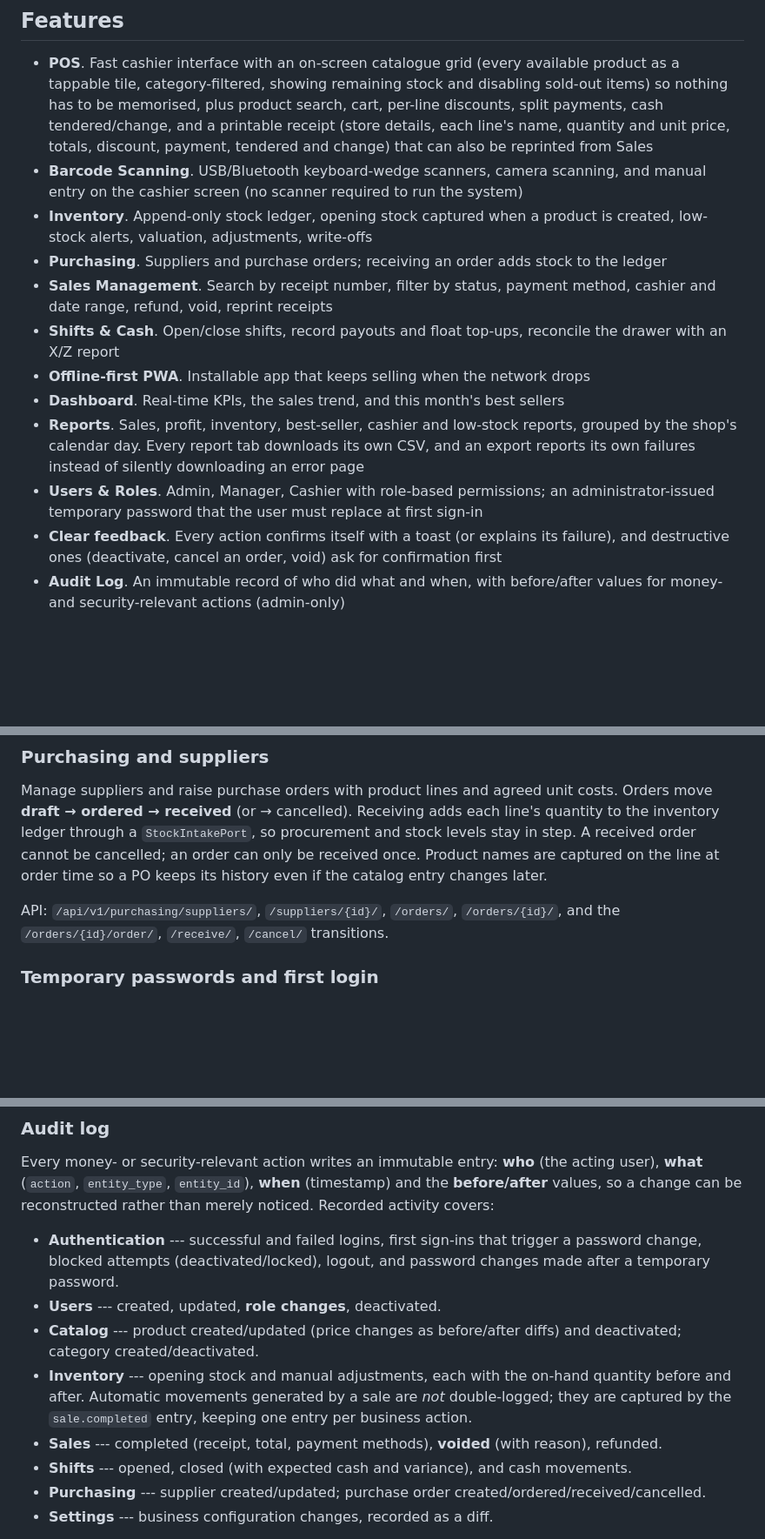
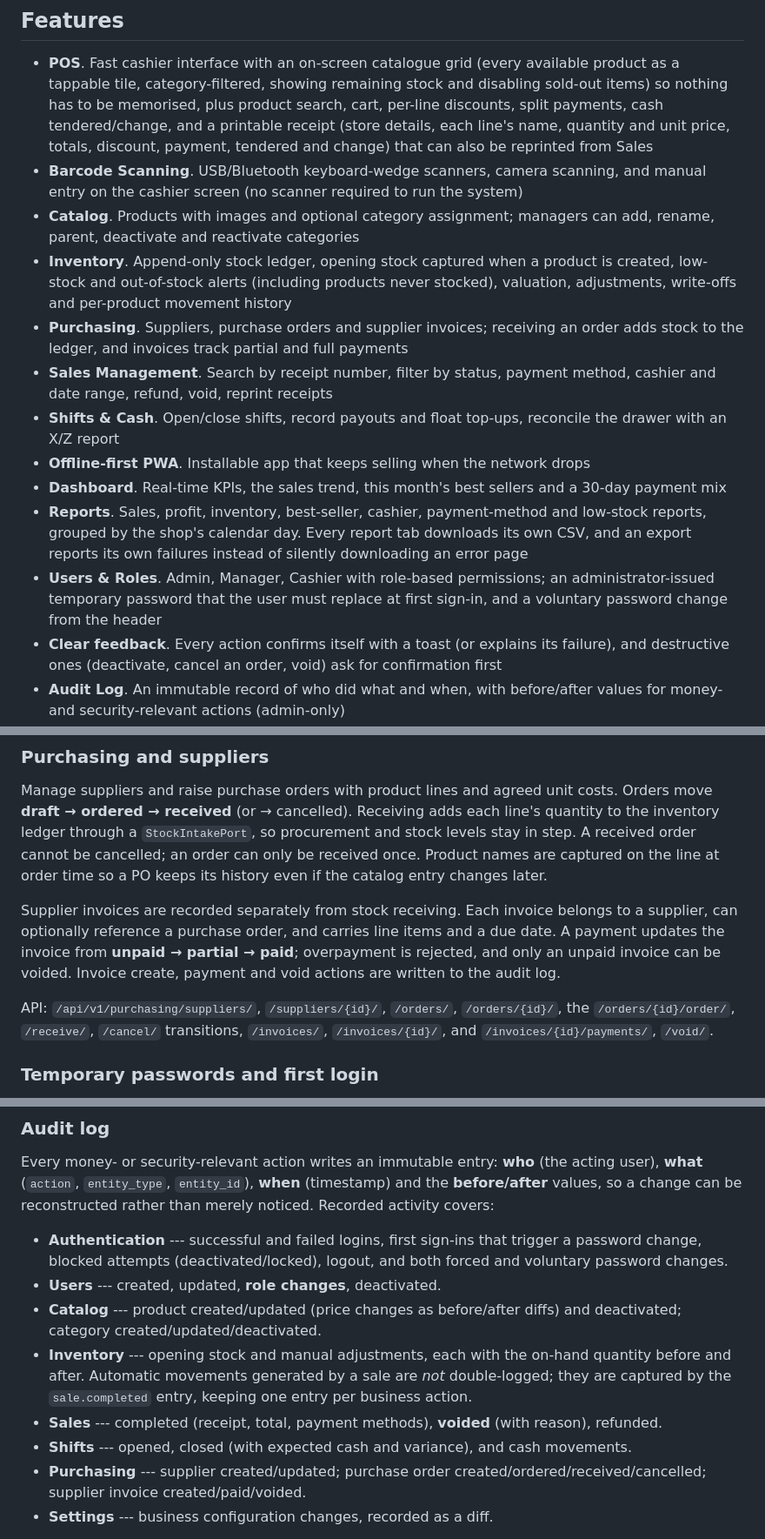
Before and after one commit to anthonybyamugisha/StockTill, a Markdown page: README.md, 3 parts joined by grey strips. Shown at 87% size. GitHub-like rendering; blank space fills up the shorter version.

Commit message:
Document purchasing and reporting additions

```diff
--- a/README.md
+++ b/README.md
@@ -14,20 +14,25 @@ Development** as first-class engineering disciplines --- not as decoration aroun
   totals, discount, payment, tendered and change) that can also be reprinted from Sales
 - **Barcode Scanning**. USB/Bluetooth keyboard-wedge scanners, camera scanning, and manual entry
   on the cashier screen (no scanner required to run the system)
+- **Catalog**. Products with images and optional category assignment; managers can add, rename,
+  parent, deactivate and reactivate categories
 - **Inventory**. Append-only stock ledger, opening stock captured when a product is created,
-  low-stock alerts, valuation, adjustments, write-offs
-- **Purchasing**. Suppliers and purchase orders; receiving an order adds stock to the ledger
+  low-stock and out-of-stock alerts (including products never stocked), valuation, adjustments,
+  write-offs and per-product movement history
+- **Purchasing**. Suppliers, purchase orders and supplier invoices; receiving an order adds stock
+  to the ledger, and invoices track partial and full payments
 - **Sales Management**. Search by receipt number, filter by status, payment method, cashier and
   date range, refund, void, reprint receipts
 - **Shifts & Cash**. Open/close shifts, record payouts and float top-ups, reconcile the drawer
   with an X/Z report
 - **Offline-first PWA**. Installable app that keeps selling when the network drops
-- **Dashboard**. Real-time KPIs, the sales trend, and this month's best sellers
-- **Reports**. Sales, profit, inventory, best-seller, cashier and low-stock reports, grouped by the
-  shop's calendar day. Every report tab downloads its own CSV, and an export reports its own
-  failures instead of silently downloading an error page
+- **Dashboard**. Real-time KPIs, the sales trend, this month's best sellers and a 30-day payment mix
+- **Reports**. Sales, profit, inventory, best-seller, cashier, payment-method and low-stock reports,
+  grouped by the shop's calendar day. Every report tab downloads its own CSV, and an export reports
+  its own failures instead of silently downloading an error page
 - **Users & Roles**. Admin, Manager, Cashier with role-based permissions; an administrator-issued
-temporary password that the user must replace at first sign-in
+  temporary password that the user must replace at first sign-in, and a voluntary password change
+  from the header
 - **Clear feedback**. Every action confirms itself with a toast (or explains its failure), and
   destructive ones (deactivate, cancel an order, void) ask for confirmation first
 - **Audit Log**. An immutable record of who did what and when, with before/after values for
@@ -348,8 +353,14 @@ inventory ledger through a `StockIntakePort`, so procurement and stock levels st
 received order cannot be cancelled; an order can only be received once. Product names are captured
 on the line at order time so a PO keeps its history even if the catalog entry changes later.
 
-API: `/api/v1/purchasing/suppliers/`, `/suppliers/{id}/`, `/orders/`, `/orders/{id}/`, and the
-`/orders/{id}/order/`, `/receive/`, `/cancel/` transitions.
+Supplier invoices are recorded separately from stock receiving. Each invoice belongs to a supplier,
+can optionally reference a purchase order, and carries line items and a due date. A payment updates
+the invoice from **unpaid → partial → paid**; overpayment is rejected, and only an unpaid invoice can
+be voided. Invoice create, payment and void actions are written to the audit log.
+
+API: `/api/v1/purchasing/suppliers/`, `/suppliers/{id}/`, `/orders/`, `/orders/{id}/`, the
+`/orders/{id}/order/`, `/receive/`, `/cancel/` transitions, `/invoices/`, `/invoices/{id}/`, and
+`/invoices/{id}/payments/`, `/void/`.
 
 ### Temporary passwords and first login
 
@@ -398,16 +409,17 @@ Every money- or security-relevant action writes an immutable entry: **who** (the
 change can be reconstructed rather than merely noticed. Recorded activity covers:
 
 - **Authentication** --- successful and failed logins, first sign-ins that trigger a password change,
-  blocked attempts (deactivated/locked), logout, and password changes made after a temporary password.
+  blocked attempts (deactivated/locked), logout, and both forced and voluntary password changes.
 - **Users** --- created, updated, **role changes**, deactivated.
 - **Catalog** --- product created/updated (price changes as before/after diffs) and deactivated;
-  category created/deactivated.
+  category created/updated/deactivated.
 - **Inventory** --- opening stock and manual adjustments, each with the on-hand quantity before and
   after. Automatic movements generated by a sale are *not* double-logged; they are captured by the
   `sale.completed` entry, keeping one entry per business action.
 - **Sales** --- completed (receipt, total, payment methods), **voided** (with reason), refunded.
 - **Shifts** --- opened, closed (with expected cash and variance), and cash movements.
-- **Purchasing** --- supplier created/updated; purchase order created/ordered/received/cancelled.
+- **Purchasing** --- supplier created/updated; purchase order created/ordered/received/cancelled;
+  supplier invoice created/paid/voided.
 - **Settings** --- business configuration changes, recorded as a diff.
 
 The port (`AuditPort`) is declared in `shared/application/audit.py` and injected into the use cases
```
Also changed, not shown: other parts of README.md (+2 -2 lines).
